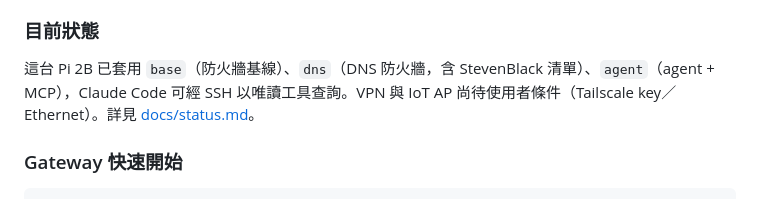
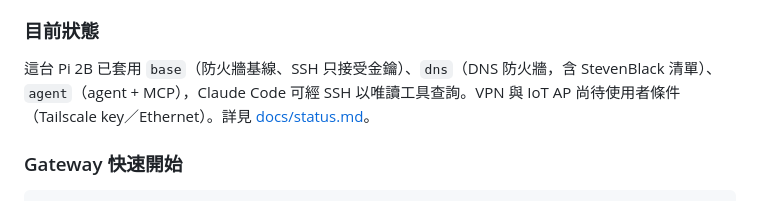
Before and after one commit to Jest-Test-Team/rp_app, a Markdown page: README.md, the part around the change. GitHub-like rendering.

Commit message:
docs: record key-only SSH on the device and lockout recovery
Co-Authored-By: Claude Opus 5.5 <noreply@anthropic.com>

```diff
--- a/README.md
+++ b/README.md
@@ -7,7 +7,7 @@
 
 ### 目前狀態
 
-這台 Pi 2B 已套用 `base`（防火牆基線）、`dns`（DNS 防火牆，含 StevenBlack 清單）、`agent`（agent + MCP），Claude Code 可經 SSH 以唯讀工具查詢。VPN 與 IoT AP 尚待使用者條件（Tailscale key／Ethernet）。詳見 [docs/status.md](docs/status.md)。
+這台 Pi 2B 已套用 `base`（防火牆基線、SSH 只接受金鑰）、`dns`（DNS 防火牆，含 StevenBlack 清單）、`agent`（agent + MCP），Claude Code 可經 SSH 以唯讀工具查詢。VPN 與 IoT AP 尚待使用者條件（Tailscale key／Ethernet）。詳見 [docs/status.md](docs/status.md)。
 
 ### Gateway 快速開始
 
```
Also changed, not shown: docs/status.md (+13 -6 lines), docs/troubleshooting.md (+1 -0 lines).
